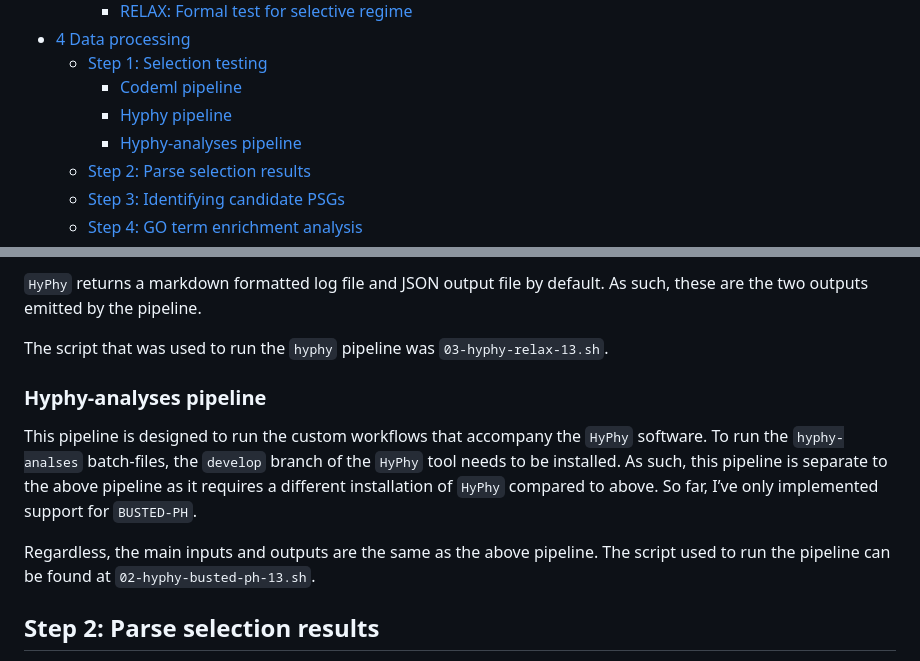
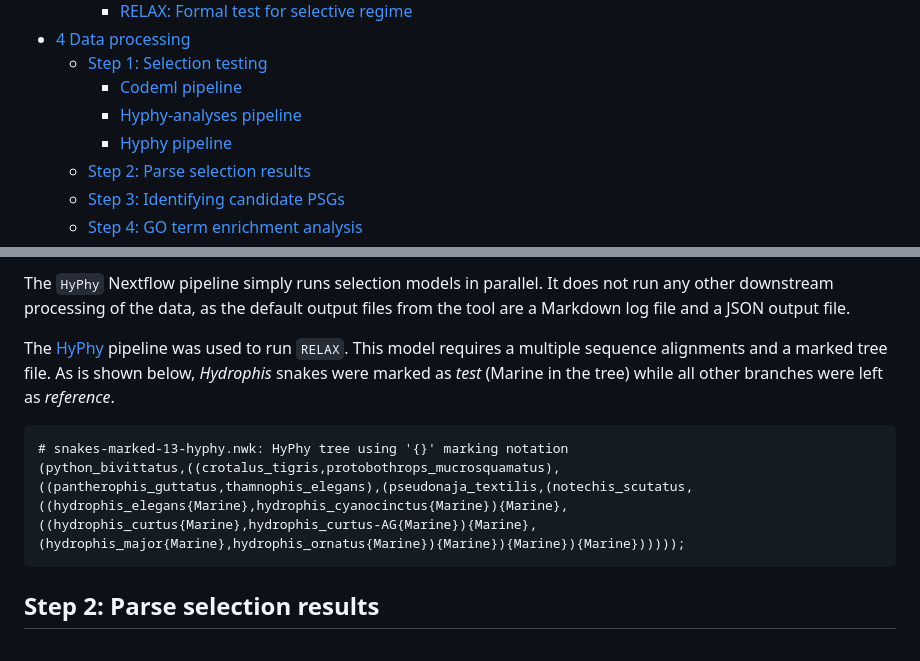
Before and after one commit to a-lud/sea-snake-selection, a Markdown page: selection/README.md, 2 parts joined by grey strips. Rendered like a GitHub page.

````diff
--- a/selection/README.md
+++ b/selection/README.md
@@ -27,9 +27,9 @@ Alastair Ludington
   - <a href="#step-1-selection-testing"
     id="toc-step-1-selection-testing">Step 1: Selection testing</a>
     - <a href="#codeml-pipeline" id="toc-codeml-pipeline">Codeml pipeline</a>
-    - <a href="#hyphy-pipeline" id="toc-hyphy-pipeline">Hyphy pipeline</a>
     - <a href="#hyphy-analyses-pipeline"
       id="toc-hyphy-analyses-pipeline">Hyphy-analyses pipeline</a>
+    - <a href="#hyphy-pipeline" id="toc-hyphy-pipeline">Hyphy pipeline</a>
   - <a href="#step-2-parse-selection-results"
     id="toc-step-2-parse-selection-results">Step 2: Parse selection
     results</a>
@@ -317,22 +367,19 @@ model, the *Hydrophis* snakes were marked in the tree to represent the
 
-`HyPhy` returns a markdown formatted log file and JSON output file by
-default. As such, these are the two outputs emitted by the pipeline.
+The `HyPhy` Nextflow pipeline simply runs selection models in parallel.
+It does not run any other downstream processing of the data, as the
+default output files from the tool are a Markdown log file and a JSON
+output file.
 
-The script that was used to run the `hyphy` pipeline was
-`03-hyphy-relax-13.sh`.
+The [HyPhy](https://github.com/a-lud/nf-pipelines/wiki/HyPhy) pipeline
+was used to run `RELAX`. This model requires a multiple sequence
+alignments and a marked tree file. As is shown below, *Hydrophis* snakes
+were marked as *test* (Marine in the tree) while all other branches were
+left as *reference*.
 
-### Hyphy-analyses pipeline
-
-This pipeline is designed to run the custom workflows that accompany the
-`HyPhy` software. To run the `hyphy-analses` batch-files, the `develop`
-branch of the `HyPhy` tool needs to be installed. As such, this pipeline
-is separate to the above pipeline as it requires a different
-installation of `HyPhy` compared to above. So far, I’ve only implemented
-support for `BUSTED-PH`.
-
-Regardless, the main inputs and outputs are the same as the above
-pipeline. The script used to run the pipeline can be found at
-`02-hyphy-busted-ph-13.sh`.
+``` text
+# snakes-marked-13-hyphy.nwk: HyPhy tree using '{}' marking notation
+(python_bivittatus,((crotalus_tigris,protobothrops_mucrosquamatus),((pantherophis_guttatus,thamnophis_elegans),(pseudonaja_textilis,(notechis_scutatus,((hydrophis_elegans{Marine},hydrophis_cyanocinctus{Marine}){Marine},((hydrophis_curtus{Marine},hydrophis_curtus-AG{Marine}){Marine},(hydrophis_major{Marine},hydrophis_ornatus{Marine}){Marine}){Marine}){Marine})))));
+```
 
 ## Step 2: Parse selection results
 
````
Also changed, not shown: other parts of selection/README.md (+138 -76 lines).
